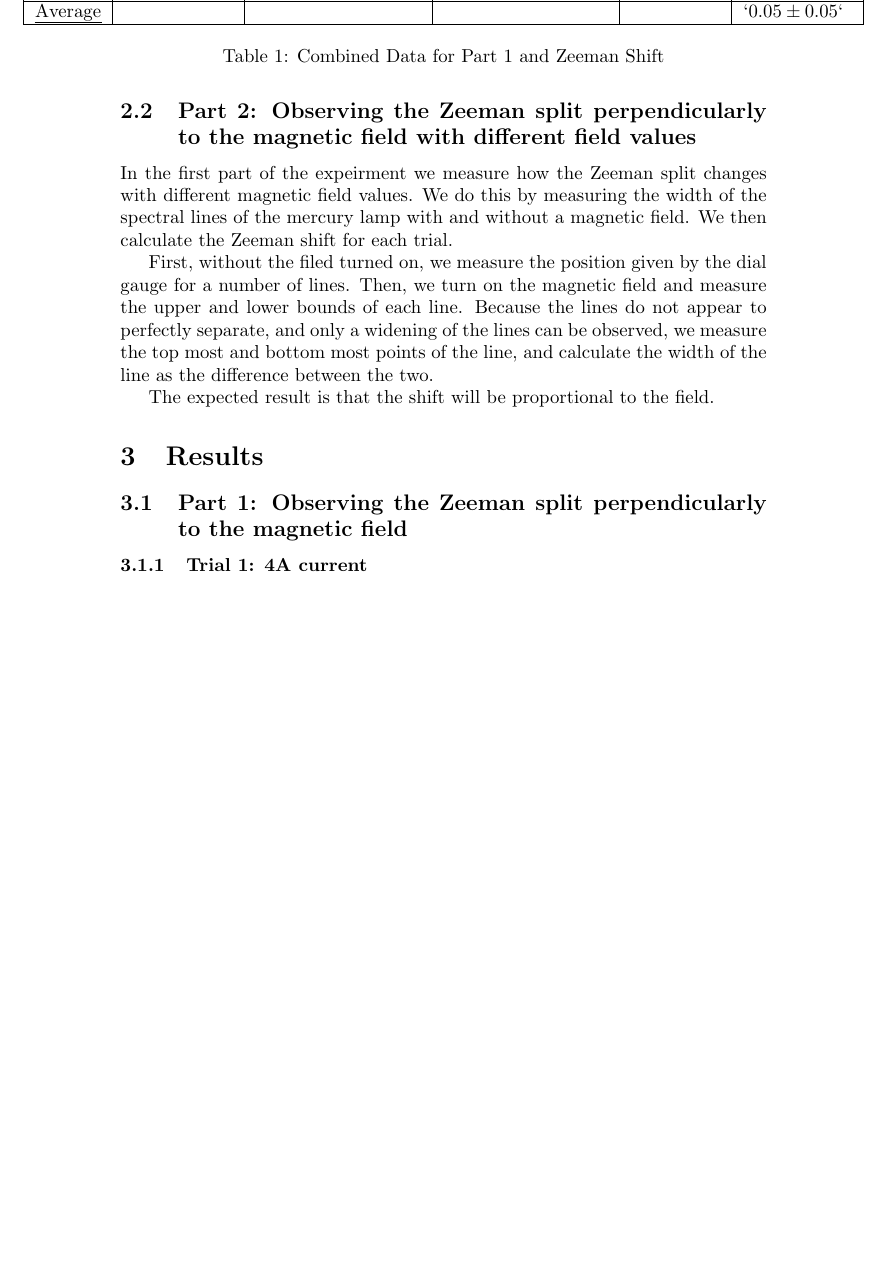
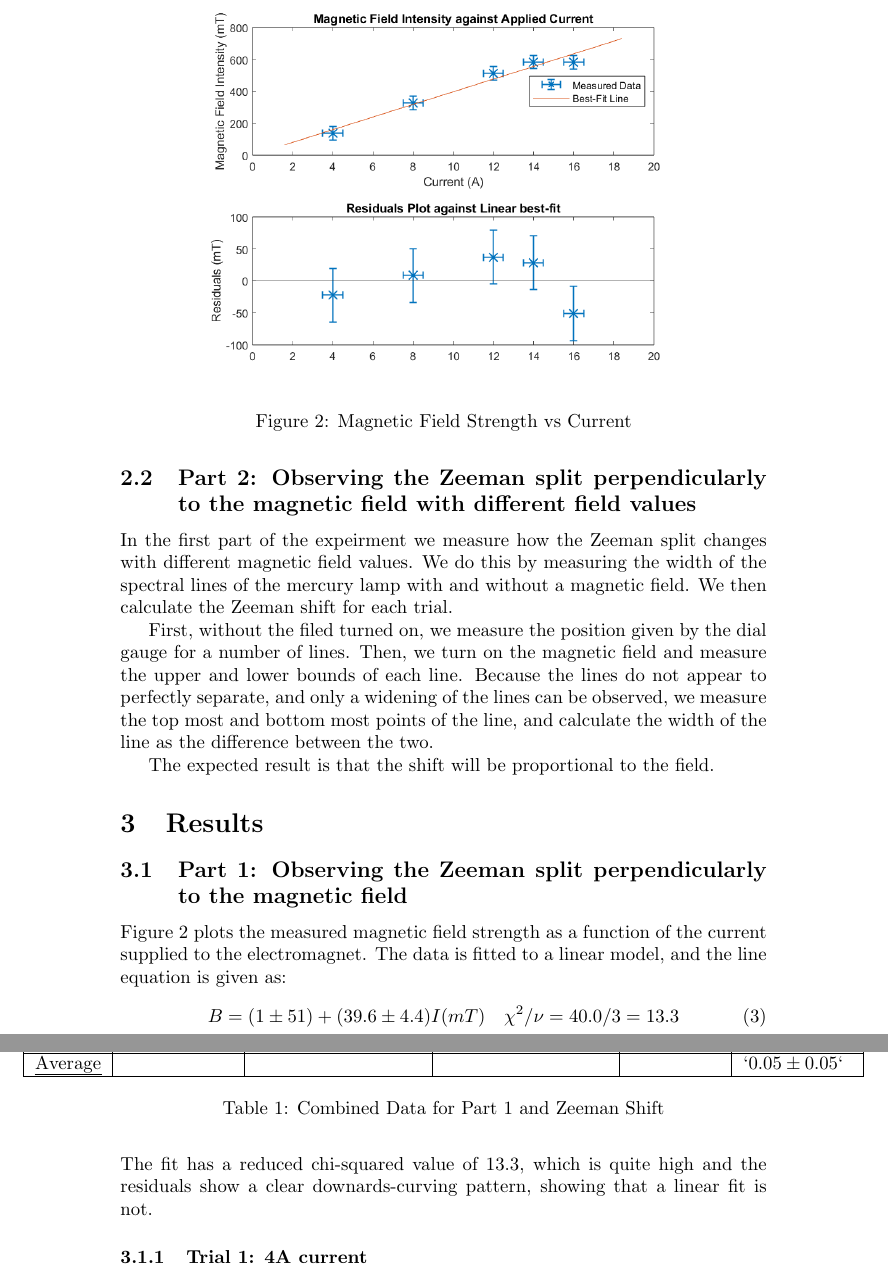
Before and after one commit to Mateusz-alicante/PHY294-2w, a LaTeX document (main.tex, which reads Results/Results.tex): part of page 3 of 6 before the commit and two parts of pages 3 and 4 of 6 after it, the two joined at a grey line, cut at the place of the change, the shorter picture padded with empty space. Compiled offline with pdfLaTeX.

Commit message:
Added I-B plot

```diff
--- a/Results/Results.tex
+++ b/Results/Results.tex
@@ -1,7 +1,21 @@
+
 
 \section{Results}
 
 \subsection{Part 1: Observing the Zeeman split perpendicularly to the magnetic field}
+
+\begin{figure}
+    \centering
+    \includegraphics[width=0.8\textwidth]{Results/Figures/Magnetic_Field_vs_Current.png}
+    \caption{Magnetic Field Strength vs Current}
+    \label{fig:magnetic_field_vs_current}
+\end{figure}
+
+Figure \ref{fig:magnetic_field_vs_current} plots the measured magnetic field strength as a function of the current supplied to the electromagnet. The data is fitted to a linear model, and the line equation is given as:
+\begin{gather}
+    B = (1 \pm 51) + (39.6 \pm 4.4)I (mT) \quad \chi^2 / \nu = 40.0 / 3 = 13.3
+\end{gather}
+The fit has a reduced chi-squared value of 13.3, which is quite high and the residuals show a clear downards-curving pattern, showing that a linear fit is not.
 
 \subsubsection{Trial 1: 4A current}
 
--- a/main.tex
+++ b/main.tex
@@ -3,6 +3,8 @@
 \usepackage[table,xcdraw]{xcolor}
 \usepackage[normalem]{ulem}
 \usepackage{changepage}
+\usepackage{amsmath}
+
 \useunder{\uline}{\ul}{}
 
 \title{Observing the Normal Zeeman Effect and Estimating e/m for Orbital Electrons}
```
Also changed, not shown: Results/Figures/Magnetic_Field_vs_Current.png (added), main.pdf.
